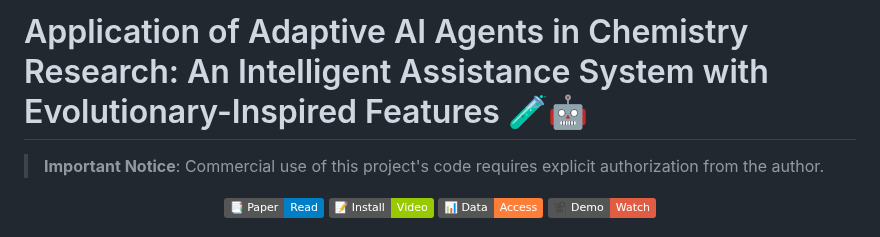
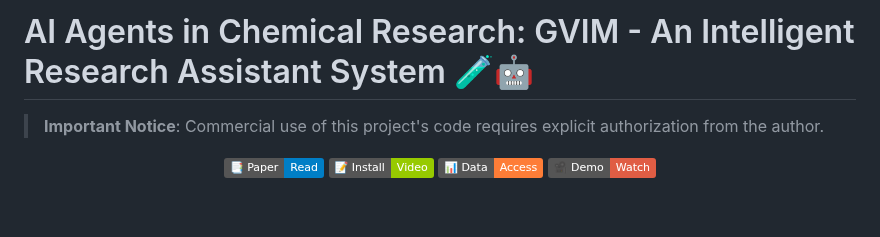
Before and after one commit to KangyongMa/GVIM, a Markdown page: README.md, the part around the change. Rendered like a GitHub page; badges without logos; blank space fills up the shorter version.

```diff
--- a/README.md
+++ b/README.md
@@ -1,4 +1,4 @@
-# Application of Adaptive AI Agents in Chemistry Research: An Intelligent Assistance System with Evolutionary-Inspired Features 🧪🤖
+# AI Agents in Chemical Research: GVIM - An Intelligent Research Assistant System 🧪🤖
 
 > **Important Notice**: Commercial use of this project's code requires explicit authorization from the author.
 
```
